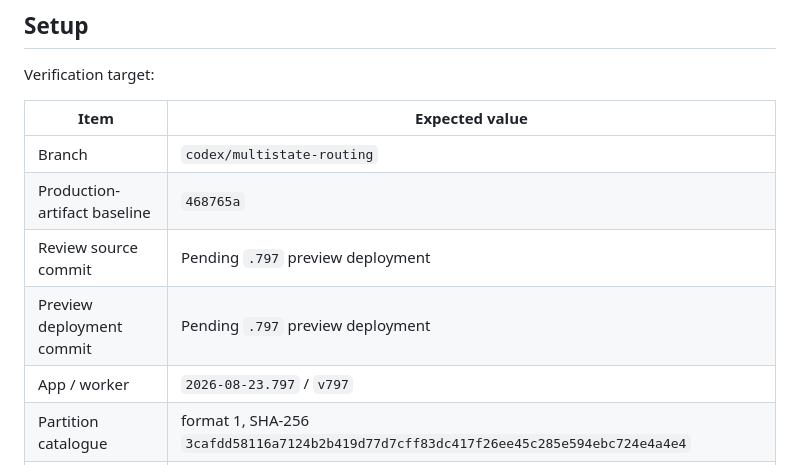
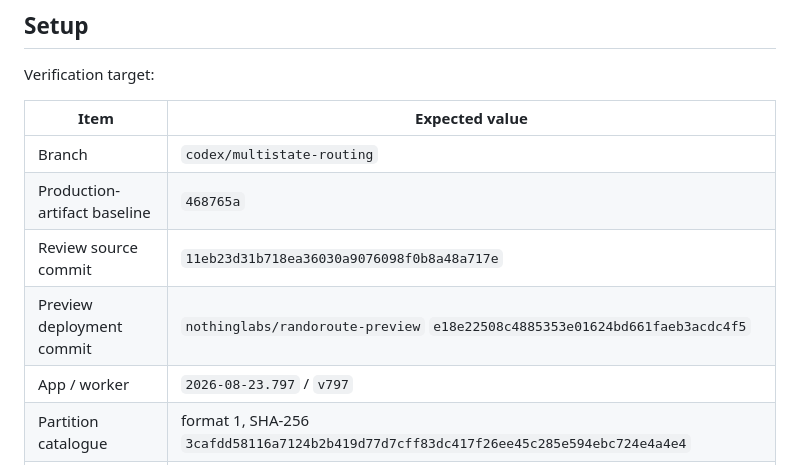
Before and after one commit to nothinglabs/randoroute, a Markdown page: docs/VERIFY-MULTI-STATE-ROUTING.md, the part around one of its changes. Rendered like a GitHub page.

Commit message:
Record preview 2026-08-23.797 deployment

```diff
--- a/docs/VERIFY-MULTI-STATE-ROUTING.md
+++ b/docs/VERIFY-MULTI-STATE-ROUTING.md
@@ -12,8 +12,8 @@ Verification target:
 | --- | --- |
 | Branch | `codex/multistate-routing` |
 | Production-artifact baseline | `468765a` |
-| Review source commit | Pending `.797` preview deployment |
-| Preview deployment commit | Pending `.797` preview deployment |
+| Review source commit | `11eb23d31b718ea36030a9076098f0b8a48a717e` |
+| Preview deployment commit | `nothinglabs/randoroute-preview` `e18e22508c4885353e01624bd661faeb3acdc4f5` |
 | App / worker | `2026-08-23.797` / `v797` |
 | Partition catalogue | format 1, SHA-256 `3cafdd58116a7124b2b419d77d7cff83dc417f26ee45c285e594ebc724e4a4e4` |
 | Oregon graph | `sha-8ae4d0b5e2d3` |
```
Also changed, not shown: other parts of docs/VERIFY-MULTI-STATE-ROUTING.md (+1 -1 lines).
